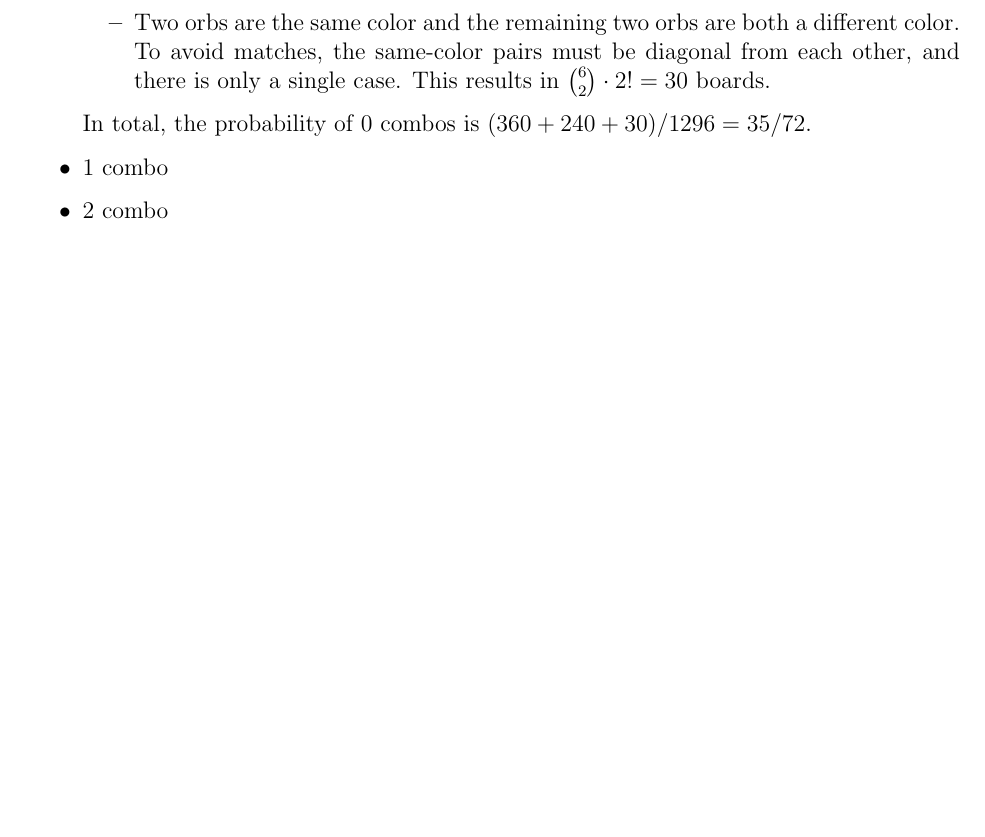
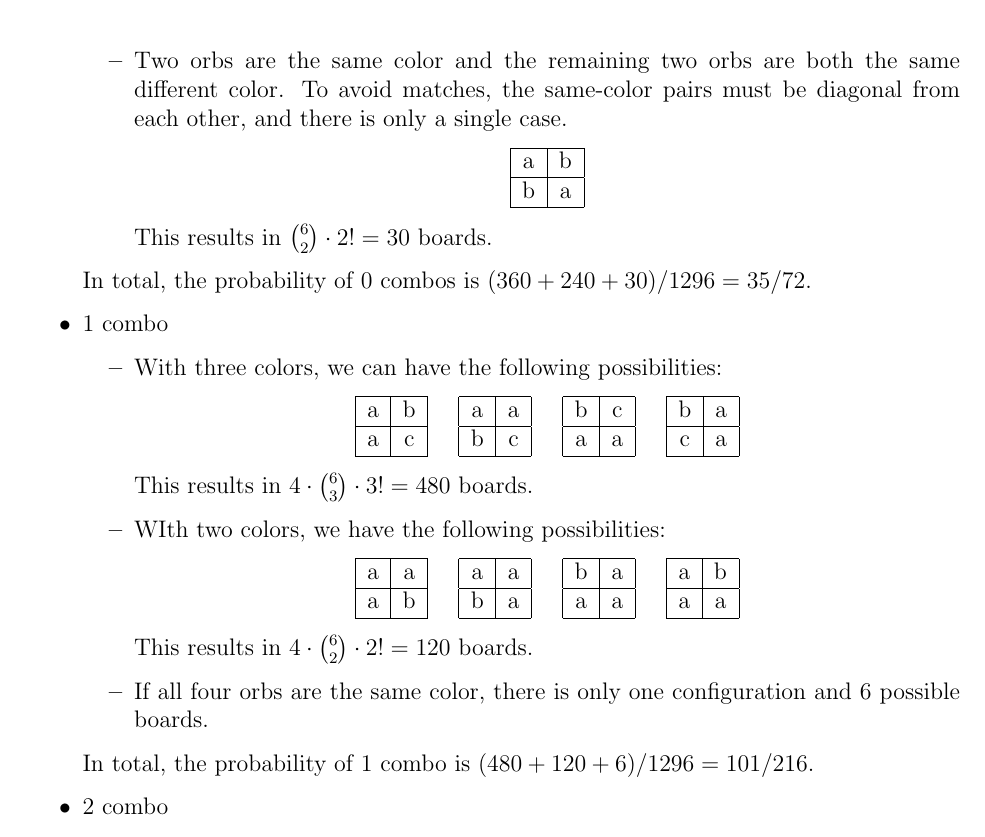
Before and after one commit to jli0108/pazudora-problem, a LaTeX document (main.tex): part of the page before the commit and part of page 2 of 2 after it, cut so that both start at the same text, the shorter picture padded with empty space. Compiled offline with pdfLaTeX.

Commit message:
Updates from Overleaf

```diff
--- a/main.tex
+++ b/main.tex
@@ -9,6 +9,6 @@
 \pagestyle{fancy}
 \fancyhf{}
 \setlength{\parindent}{0pt}
-\fancyhead[c]{Probabilistic and Combinatorial Analysis of Rainbow Board in PAD}
+\fancyhead[c]{Probabilistic and Combinatorial Analysis of Rainbow Board Refresh in PAD}
 
 \begin{document}
@@ -52,11 +63,97 @@ It is possible to enumerate all of the $6^4=1296$ possible boards.
             \end{tabular}
         \end{center}
         This results in $2\cdot\binom{6}{3}\cdot 3!=240$ boards.
-        \item Two orbs are the same color and the remaining two orbs are both a different color. To avoid matches, the same-color pairs must be diagonal from each other, and there is only a single case. This results in $\binom{6}{2}\cdot 2!=30$ boards.
+        \item Two orbs are the same color and the remaining two orbs are both the same different color. To avoid matches, the same-color pairs must be diagonal from each other, and there is only a single case.
+        \begin{center}
+            \begin{tabular}{|c|c|}
+            \hline
+            a & b \\
+            \hline
+            b & a \\
+            \hline
+            \end{tabular}
+        \end{center}
+        This results in $\binom{6}{2}\cdot 2!=30$ boards.
     \end{itemize}
     In total, the probability of 0 combos is $(360+240+30)/1296=35/72$.
     \item 1 combo
-
+    \begin{itemize}
+        \item With three colors, we can have the following possibilities:
+        \begin{center}
+            \begin{tabular}{|c|c|}
+            \hline
+            a & b \\
+            \hline
+            a & c \\
+            \hline
+            \end{tabular}
+            \quad
+            \begin{tabular}{|c|c|}
+            \hline
+            a & a \\
+            \hline
+            b & c \\
+            \hline
+            \end{tabular}
+            \quad
+            \begin{tabular}{|c|c|}
+            \hline
+            b & c \\
+            \hline
+            a & a \\
+            \hline
+            \end{tabular}
+            \quad
+            \begin{tabular}{|c|c|}
+            \hline
+            b & a \\
+            \hline
+            c & a \\
+            \hline
+            \end{tabular}
+        \end{center}
+        This results in $4\cdot \binom{6}{3}\cdot 3!=480$ boards.
+        \item WIth two colors, we have the following possibilities:
+        \begin{center}
+            \begin{tabular}{|c|c|}
+            \hline
+            a & a \\
+            \hline
+            a & b \\
+            \hline
+            \end{tabular}
+            \quad
+            \begin{tabular}{|c|c|}
+            \hline
+            a & a \\
+            \hline
+            b & a \\
+            \hline
+            \end{tabular}
+            \quad
+            \begin{tabular}{|c|c|}
+            \hline
+            b & a \\
+            \hline
+            a & a \\
+            \hline
+            \end{tabular}
+            \quad
+            \begin{tabular}{|c|c|}
+            \hline
+            a & b \\
+            \hline
+            a & a \\
+            \hline
+            \end{tabular}
+        \end{center}
+        This results in $4\cdot \binom{6}{2}\cdot 2!=120$ boards.
+        \item
+        If all four orbs are the same color, there is only one configuration and $6$ possible boards.
+    \end{itemize}
+    In total, the probability of 1 combo is $(480+120+6)/1296=101/216$.
     \item 2 combo
-
+    \begin{itemize}
+        \item The only possible configuration for two combos is when two
+    \end{itemize}
 \end{itemize}
```
Also changed, not shown: main.tex (12 more changed lines).
